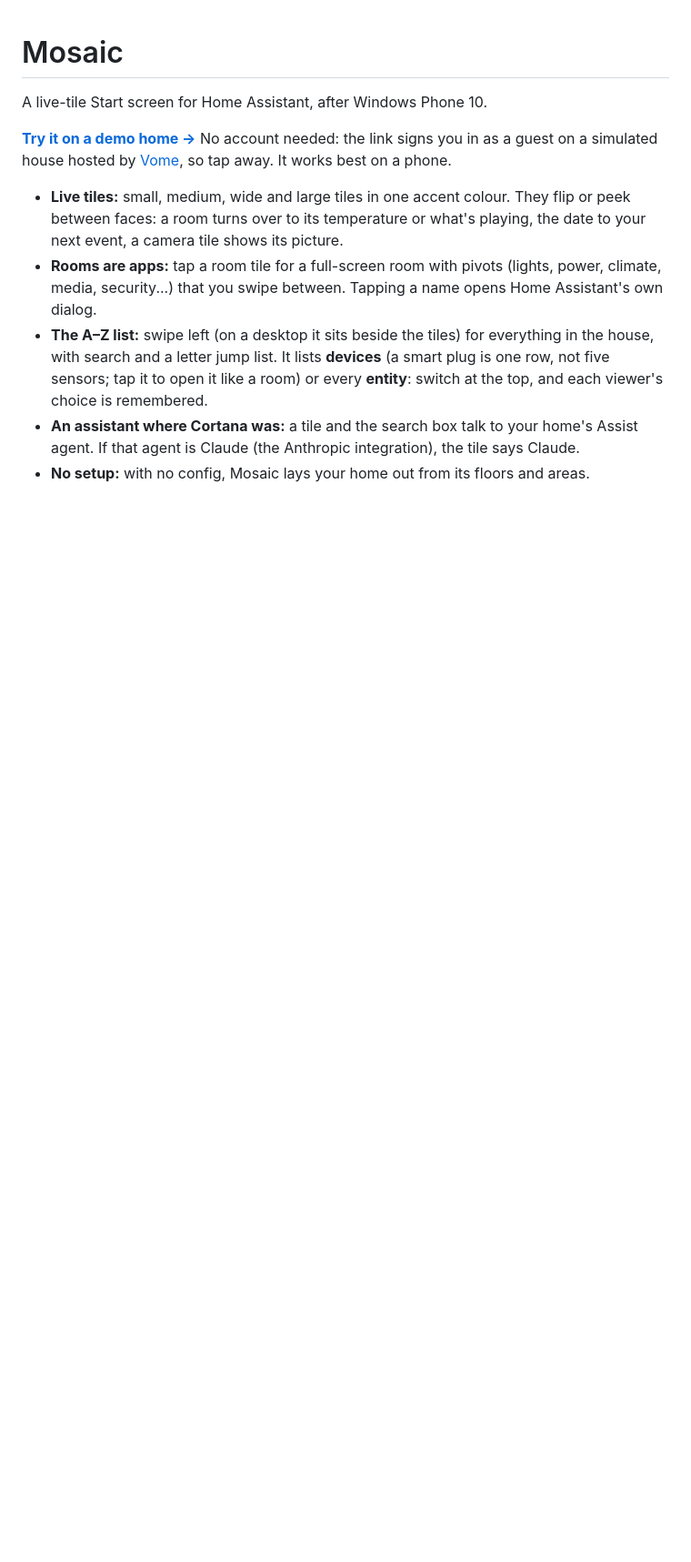
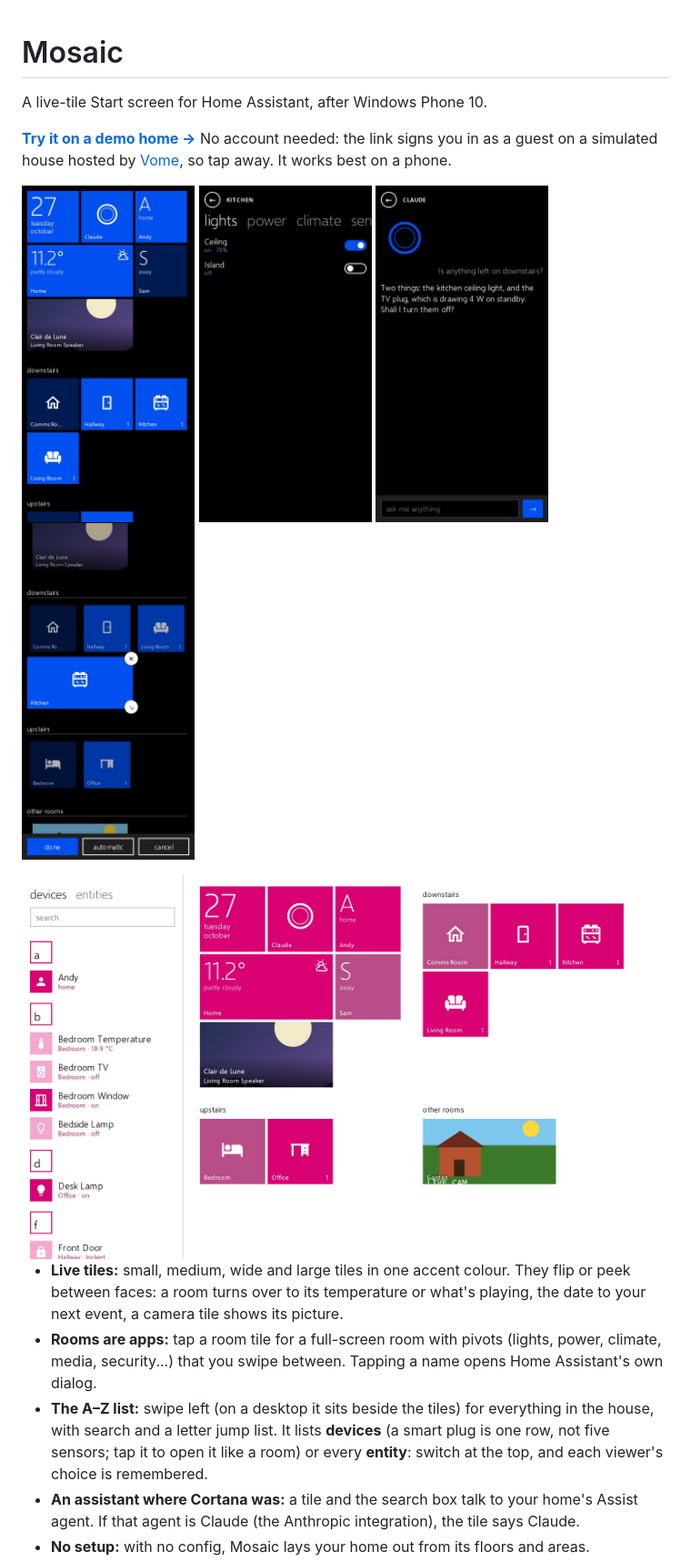
Before and after one commit to Vortitron/mosaic, a Markdown page: README.md, the part around one of its changes. Shown at 91% size. Drawn GitHub-style; pictures changed too: docs/claude.jpg (added), docs/customise.jpg (added), docs/desktop.jpg (added); blank space fills up the shorter version.

```diff
--- a/README.md
+++ b/README.md
@@ -3,6 +3,14 @@
 A live-tile Start screen for Home Assistant, after Windows Phone 10.
 
 **[Try it on a demo home →](https://housefly.vome.io/mosaic)** No account needed: the link signs you in as a guest on a simulated house hosted by [Vome](https://vome.io), so tap away. It works best on a phone.
+
+<p>
+<img src="docs/start.jpg" width="190" alt="Start: live tiles for the date, the assistant, the weather, people, what's playing and each room">
+<img src="docs/room.jpg" width="190" alt="A room opened like an app: lights, power and climate as pivots, with toggles">
+<img src="docs/claude.jpg" width="190" alt="Asking Claude what is left on downstairs">
+<img src="docs/customise.jpg" width="190" alt="Customising Start: a tile resized, with its unpin and resize handles">
+</p>
+<img src="docs/desktop.jpg" width="780" alt="On a desktop: the device list beside the tiles, in the light theme with a magenta accent">
 
 - **Live tiles:** small, medium, wide and large tiles in one accent colour. They flip or peek between faces: a room turns over to its temperature or what's playing, the date to your next event, a camera tile shows its picture.
 - **Rooms are apps:** tap a room tile for a full-screen room with pivots (lights, power, climate, media, security...) that you swipe between. Tapping a name opens Home Assistant's own dialog.
```
Also changed, not shown: other parts of README.md (+1 -1 lines), 5 other files.
